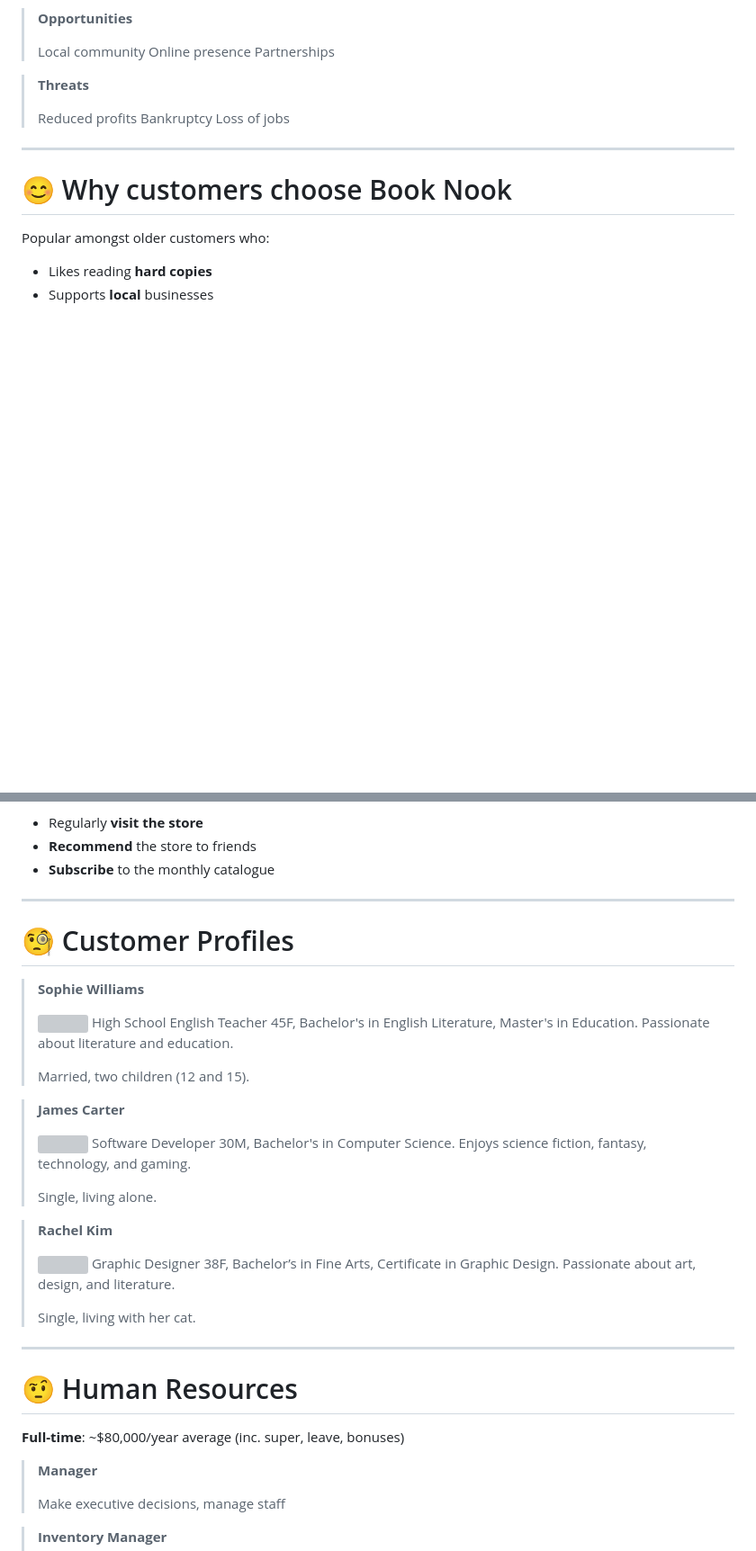
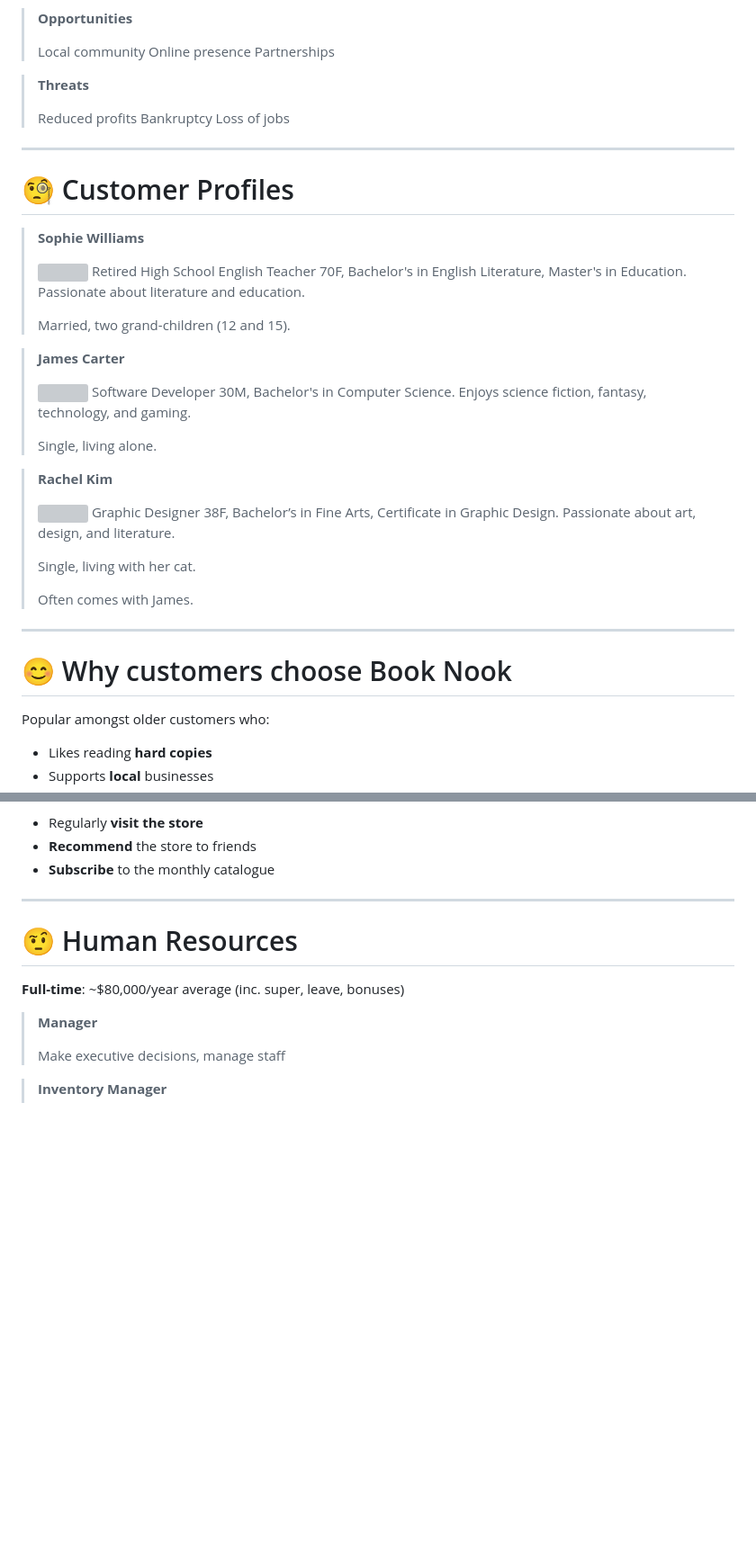
Before and after one commit to autumnssuns/qiba-docs, a Markdown page: Module_6_Brief.md, 2 parts joined by grey strips. Shown: that part at 90% size. GitHub-like rendering; blank space fills up the shorter version; grey boxes are pictures that could not be loaded.

```diff
--- a/Module_6_Brief.md
+++ b/Module_6_Brief.md
@@ -132,6 +132,34 @@ _class: title
 
 ---
 
+# 🧐 Customer Profiles
+
+<div class='flow flex titled title-center img-sm' style='font-size: 24px;'>
+
+> **Sophie Williams**
+>
+> ![](https://cdn-icons-png.flaticon.com/128/12404/12404120.png) Retired High School English Teacher 70F, Bachelor's in English Literature, Master's in Education. Passionate about literature and education.
+>
+> Married, two grand-children (12 and 15).
+
+> **James Carter**
+>
+> ![](https://cdn-icons-png.flaticon.com/128/145/145843.png) Software Developer 30M, Bachelor's in Computer Science. Enjoys science fiction, fantasy, technology, and gaming.
+>
+> Single, living alone.
+
+> **Rachel Kim**
+>
+> ![](https://cdn-icons-png.flaticon.com/128/4128/4128373.png) Graphic Designer 38F, Bachelor’s in Fine Arts, Certificate in Graphic Design. Passionate about art, design, and literature.
+>
+> Single, living with her cat.
+>
+> Often comes with James.
+
+</div>
+
+---
+
 # 😊 Why customers choose Book Nook
 
 Popular amongst <highlight>older customers</highlight> who:
@@ -147,32 +175,6 @@ Has a small community of <highlight>loyal customers</highlight> who:
 - Regularly **visit the store**
 - **Recommend** the store to friends
 - **Subscribe** to the monthly catalogue
-
----
-
-# 🧐 Customer Profiles
-
-<div class='flow flex titled title-center img-sm' style='font-size: 24px;'>
-
-> **Sophie Williams**
->
-> ![](https://cdn-icons-png.flaticon.com/128/12404/12404120.png) High School English Teacher 45F, Bachelor's in English Literature, Master's in Education. Passionate about literature and education.
->
-> Married, two children (12 and 15).
-
-> **James Carter**
->
-> ![](https://cdn-icons-png.flaticon.com/128/145/145843.png) Software Developer 30M, Bachelor's in Computer Science. Enjoys science fiction, fantasy, technology, and gaming.
->
-> Single, living alone.
-
-> **Rachel Kim**
->
-> ![](https://cdn-icons-png.flaticon.com/128/4128/4128373.png) Graphic Designer 38F, Bachelor’s in Fine Arts, Certificate in Graphic Design. Passionate about art, design, and literature.
->
-> Single, living with her cat.
-
-</div>
 
 ---
 
```
Also changed, not shown: other parts of Module_6_Brief.md (+140 -8 lines).
